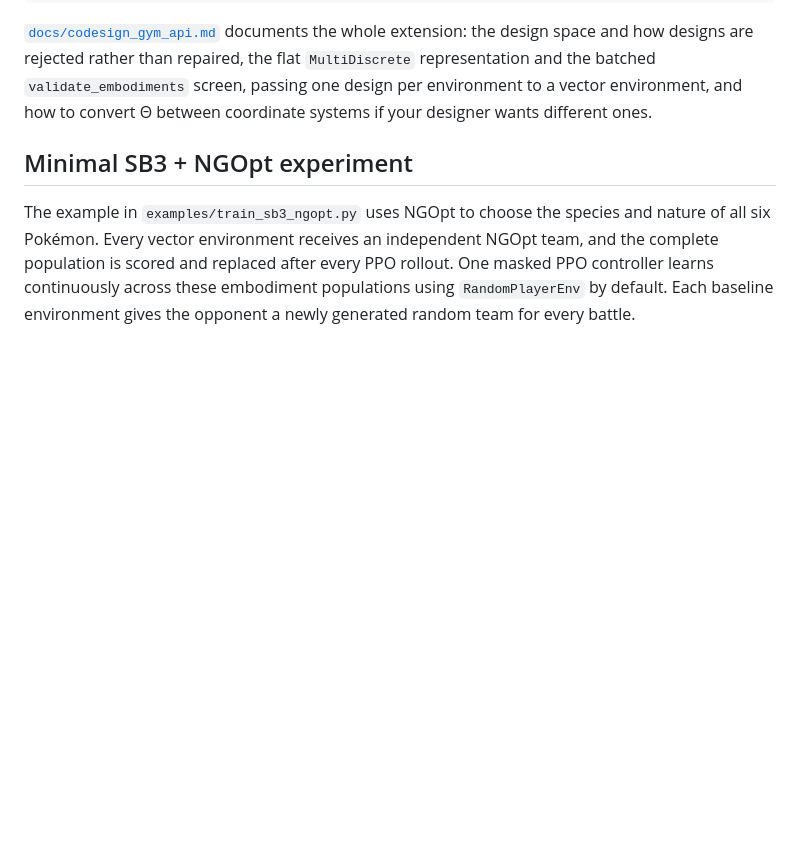
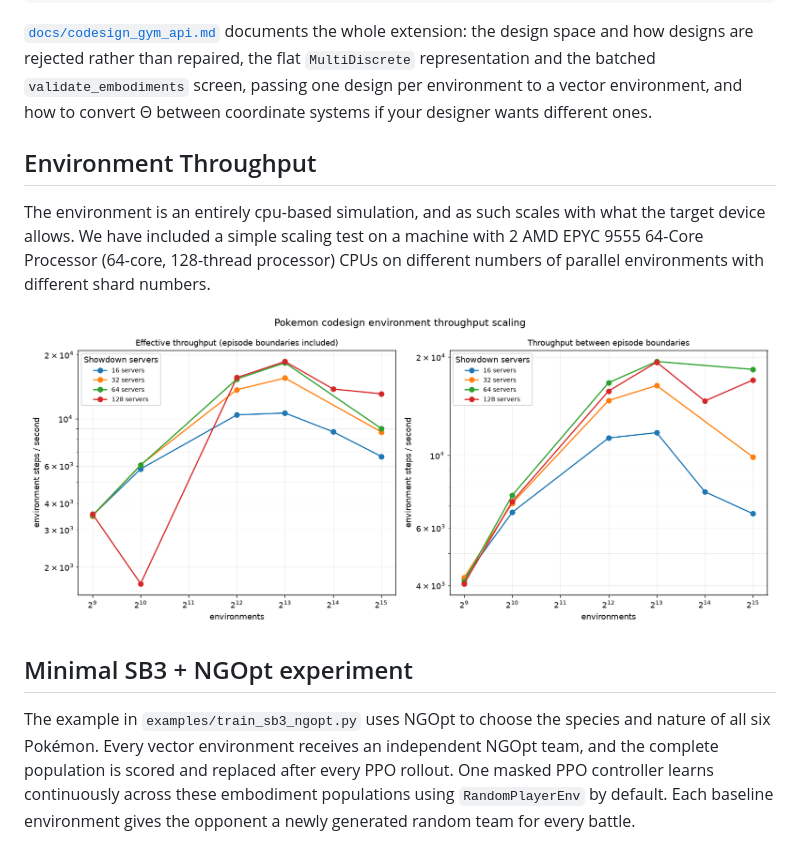
Before and after one commit to camral/pokemon-codesign-env, a Markdown page: README.md, the part around the change. Rendered like a GitHub page; pictures changed too: docs/figures/scaling_curve.png (added); blank space fills up the shorter version.

Commit message:
scaling curve

```diff
--- a/README.md
+++ b/README.md
@@ -83,6 +83,15 @@ design space and how designs are rejected rather than repaired, the flat `MultiD
 representation and the batched `validate_embodiments` screen, passing one design per
 environment to a vector environment, and how to convert &Theta; between coordinate systems
 if your designer wants different ones.
+
+## Environment Throughput
+
+The environment is an entirely cpu-based simulation, and as such scales with what the target device allows. We have included a simple scaling test on a machine with 2 AMD EPYC 9555 64-Core Processor (64-core, 128-thread processor) CPUs on different numbers of parallel environments with different shard numbers.
+
+<p align="center">
+  <img src="docs/figures/scaling_curve.png" alt="Effective and Environment FPS on 2 random-actors in Pokemon Showdown across different numbers of parallel environments and shard numbers. Effective FPS includes the time taken to reconstruct the environments with new teams/embodiments." width="100%">
+</p>
+
 
 ## Minimal SB3 + NGOpt experiment
 
```
